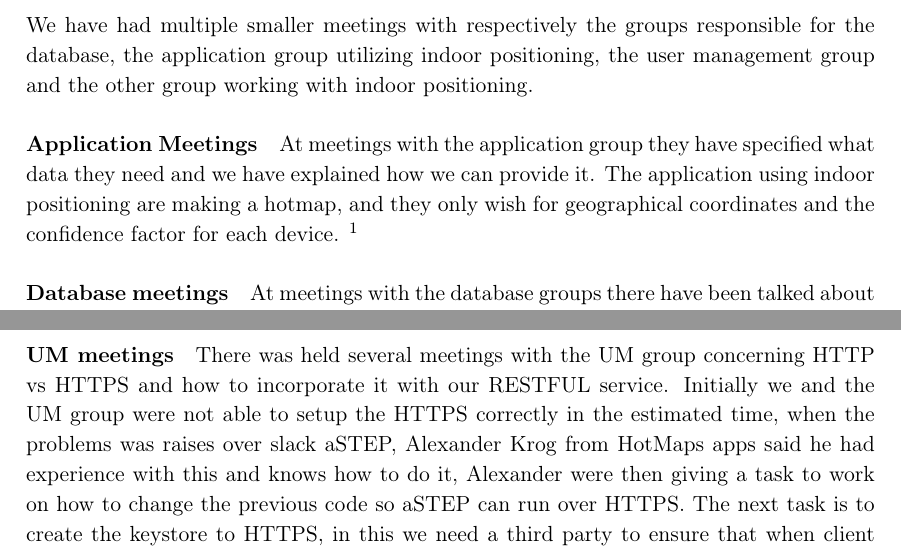
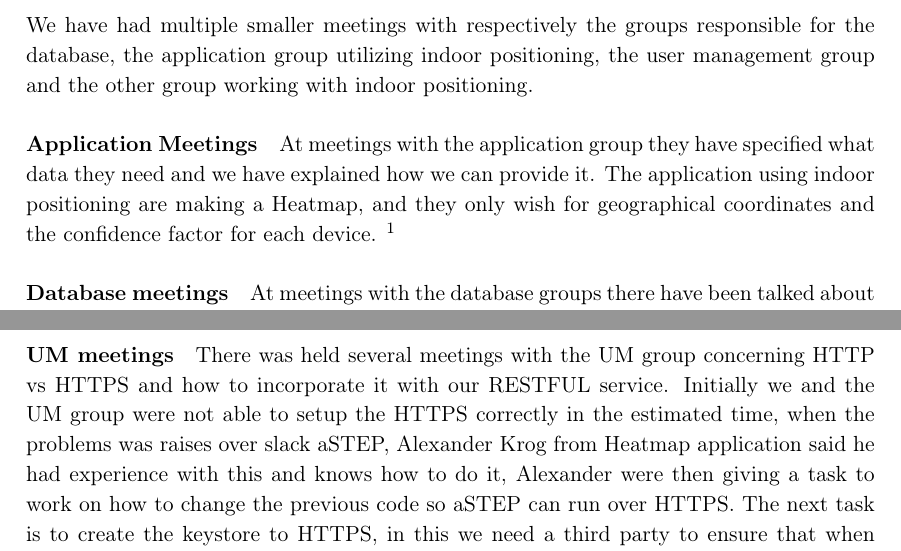
Before and after one commit to JacobNielsenn/sw608f16, a LaTeX thesis (rapport.tex, which reads collaboration/aSTEP_meetings.tex): two parts of page 40 of 56, joined at a grey line, cut so that both start at the same text. Compiled offline with pdfLaTeX.

Commit message:
more bin fix

```diff
--- a/collaboration/aSTEP_meetings.tex
+++ b/collaboration/aSTEP_meetings.tex
@@ -12,7 +12,7 @@ In addition to the super-group meetings there are being held smaller meetings, w
 We have had multiple smaller meetings with respectively the groups responsible for the database, the application group utilizing indoor positioning, the user management group and the other group working with indoor positioning.
 
 \paragraph{Application Meetings}
-At meetings with the application group they have specified what data they need and we have explained how we can provide it. The application using indoor positioning are making a hotmap, and they only wish for geographical coordinates and the confidence factor for each device.\ofx{someone can confirm this?}
+At meetings with the application group they have specified what data they need and we have explained how we can provide it. The application using indoor positioning are making a Heatmap, and they only wish for geographical coordinates and the confidence factor for each device.\ofx{someone can confirm this?}
 
 \paragraph{Database meetings}
 At meetings with the database groups there have been talked about what data we want to be stored, based on what we have been told by the application group and the database groups have then specified how they would like to receive the data. At the initial meeting with the database groups it was requested by them that all locations are to be stored as geographical coordinates, rather than relative.% We told them our initial ideas for what we would like to store, these requirements have since then changed, see \cref{sec:data_store}, and these have been passed on to the database groups through GitLab.
@@ -21,4 +21,4 @@ At meetings with the database groups there have been talked about what data we w
 Meetings with the other indoor positioning group have been about what possibilities there have been for our part of the project, the work have then been distributed between our two groups. This is where it have been decided that we should be the group handling Cisco whereas the other group would get started on the indoor API. There have been a continuous communication between our two groups to keep track of progress and difficulties.
 
 \paragraph{UM meetings}
-There was held several meetings with the UM group concerning HTTP vs HTTPS and how to incorporate it with our RESTFUL service. Initially we and the UM group were not able to setup the HTTPS correctly in the estimated time, when the problems was raises over slack aSTEP, Alexander Krog from HotMaps apps said he had experience with this and knows how to do it, Alexander were then giving a task to work on how to change the previous code so aSTEP can run over HTTPS. The next task is to create the keystore to HTTPS, in this we need a third party to ensure that when client connect to our RESTFUL services it is not a scam or being emulated by a a third party. We initialized to on the task of doing this, but realize the we do not a access to the server, so the task was forwarded to the group in charge of the aSTEP service server.
+There was held several meetings with the UM group concerning HTTP vs HTTPS and how to incorporate it with our RESTFUL service. Initially we and the UM group were not able to setup the HTTPS correctly in the estimated time, when the problems was raises over slack aSTEP, Alexander Krog from Heatmap application said he had experience with this and knows how to do it, Alexander were then giving a task to work on how to change the previous code so aSTEP can run over HTTPS. The next task is to create the keystore to HTTPS, in this we need a third party to ensure that when client connect to our RESTFUL services it is not a scam or being emulated by a a third party. We initialized to on the task of doing this, but realize the we do not a access to the server, so the task was forwarded to the group in charge of the aSTEP service server.
```
